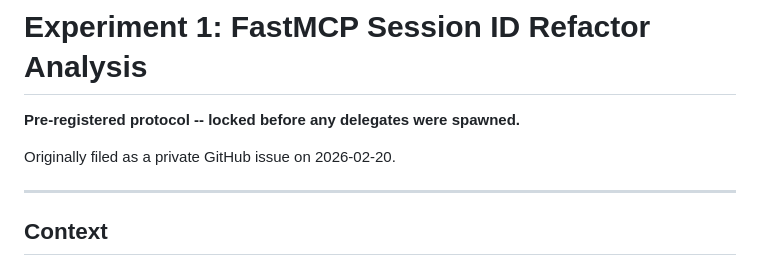
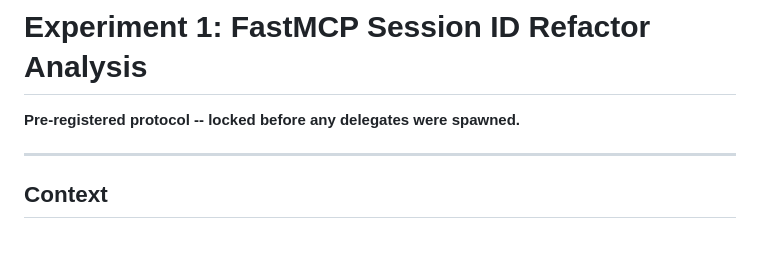
Before and after one commit to clouatre-labs/prompt-repetition-experiments, a Markdown page: experiments/exp1-fastmcp-refactor/protocol.md, the part around the change. Drawn GitHub-style; blank space fills up the shorter version.

```diff
--- a/experiments/exp1-fastmcp-refactor/protocol.md
+++ b/experiments/exp1-fastmcp-refactor/protocol.md
@@ -1,8 +1,6 @@
 # Experiment 1: FastMCP Session ID Refactor Analysis
 
 **Pre-registered protocol -- locked before any delegates were spawned.**
-
-Originally filed as a private GitHub issue on 2026-02-20.
 
 ---
 
```
Also changed, not shown: README.md (+1 -1 lines), experiments/exp2-treesitter-synthesis/protocol.md (+1 -1 lines).
